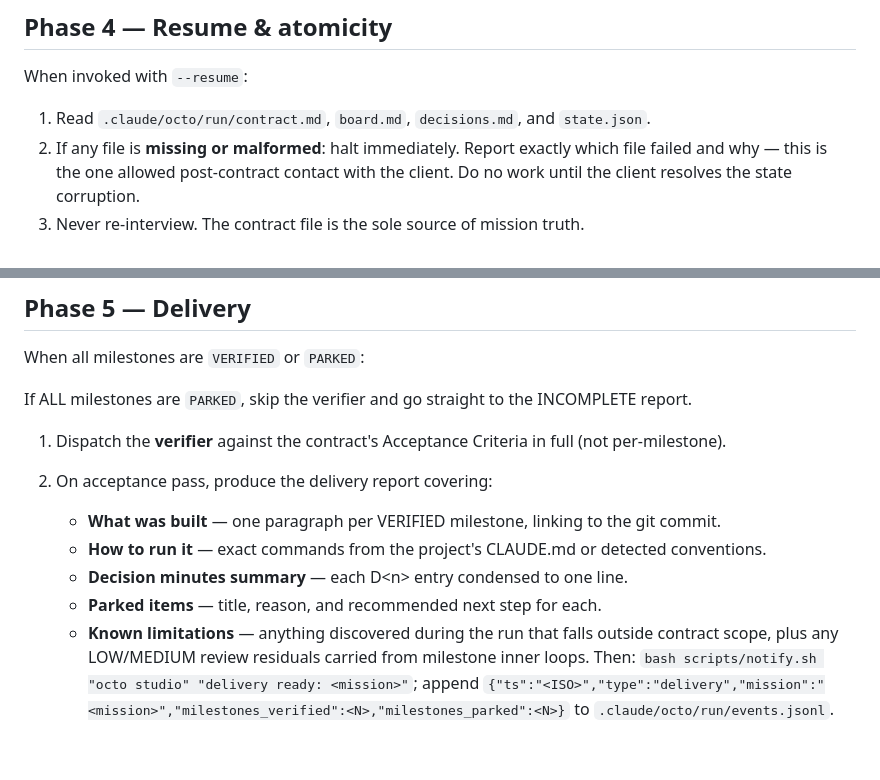
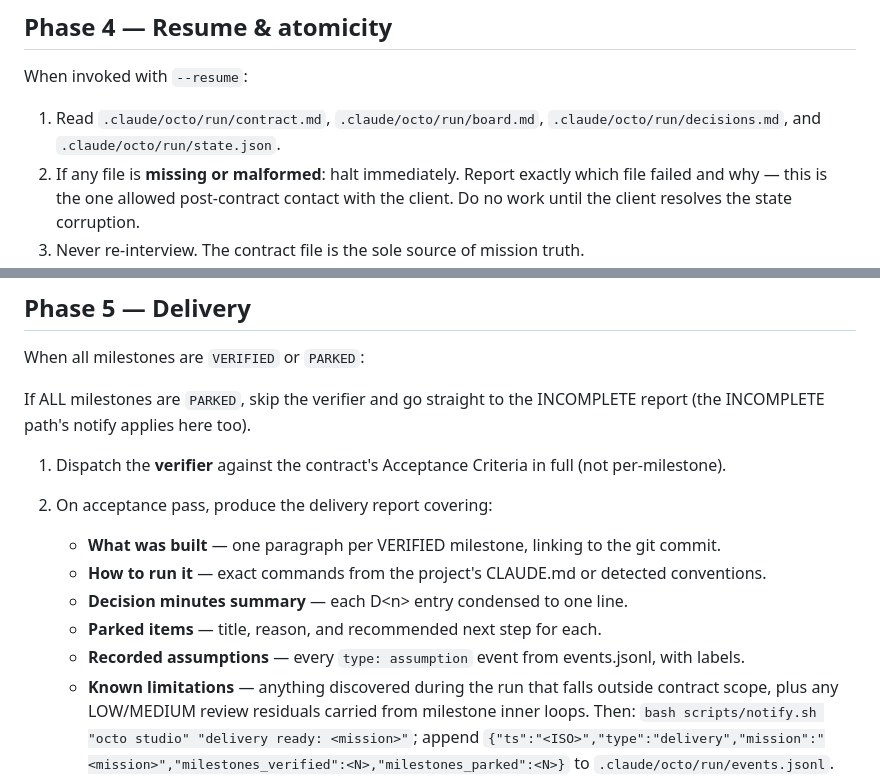
Before and after one commit to eduardkumskyi/octo, a Markdown page: skills/studio/SKILL.md, 2 parts joined by grey strips. Rendered like a GitHub page; blank space fills up the shorter version.

Commit message:
fix(skills): studio — assumptions in delivery report, full run paths on resume

```diff
--- a/skills/studio/SKILL.md
+++ b/skills/studio/SKILL.md
@@ -159,7 +159,7 @@ Update status.json after each milestone: `{"phase":"milestone-loop","step":3,"ac
 
 When invoked with `--resume`:
 
-1. Read `.claude/octo/run/contract.md`, `board.md`, `decisions.md`, and `state.json`.
+1. Read `.claude/octo/run/contract.md`, `.claude/octo/run/board.md`, `.claude/octo/run/decisions.md`, and `.claude/octo/run/state.json`.
 2. If any file is **missing or malformed**: halt immediately. Report exactly which file failed
    and why — this is the one allowed post-contract contact with the client. Do no work until the
    client resolves the state corruption.
@@ -180,7 +180,7 @@ Update status: `{"phase":"resume","step":4,"activity":"state restored, continuin
 
 When all milestones are `VERIFIED` or `PARKED`:
 
-If ALL milestones are `PARKED`, skip the verifier and go straight to the INCOMPLETE report.
+If ALL milestones are `PARKED`, skip the verifier and go straight to the INCOMPLETE report (the INCOMPLETE path's notify applies here too).
 
 1. Dispatch the **verifier** against the contract's Acceptance Criteria in full (not per-milestone).
 2. On acceptance pass, produce the delivery report covering:
@@ -188,6 +188,7 @@ If ALL milestones are `PARKED`, skip the verifier and go straight to the INCOMPL
    - **How to run it** — exact commands from the project's CLAUDE.md or detected conventions.
    - **Decision minutes summary** — each D\<n\> entry condensed to one line.
    - **Parked items** — title, reason, and recommended next step for each.
+   - **Recorded assumptions** — every `type: assumption` event from events.jsonl, with labels.
    - **Known limitations** — anything discovered during the run that falls outside contract scope,
      plus any LOW/MEDIUM review residuals carried from milestone inner loops.
    Then: `bash scripts/notify.sh "octo studio" "delivery ready: <mission>"`;
```
